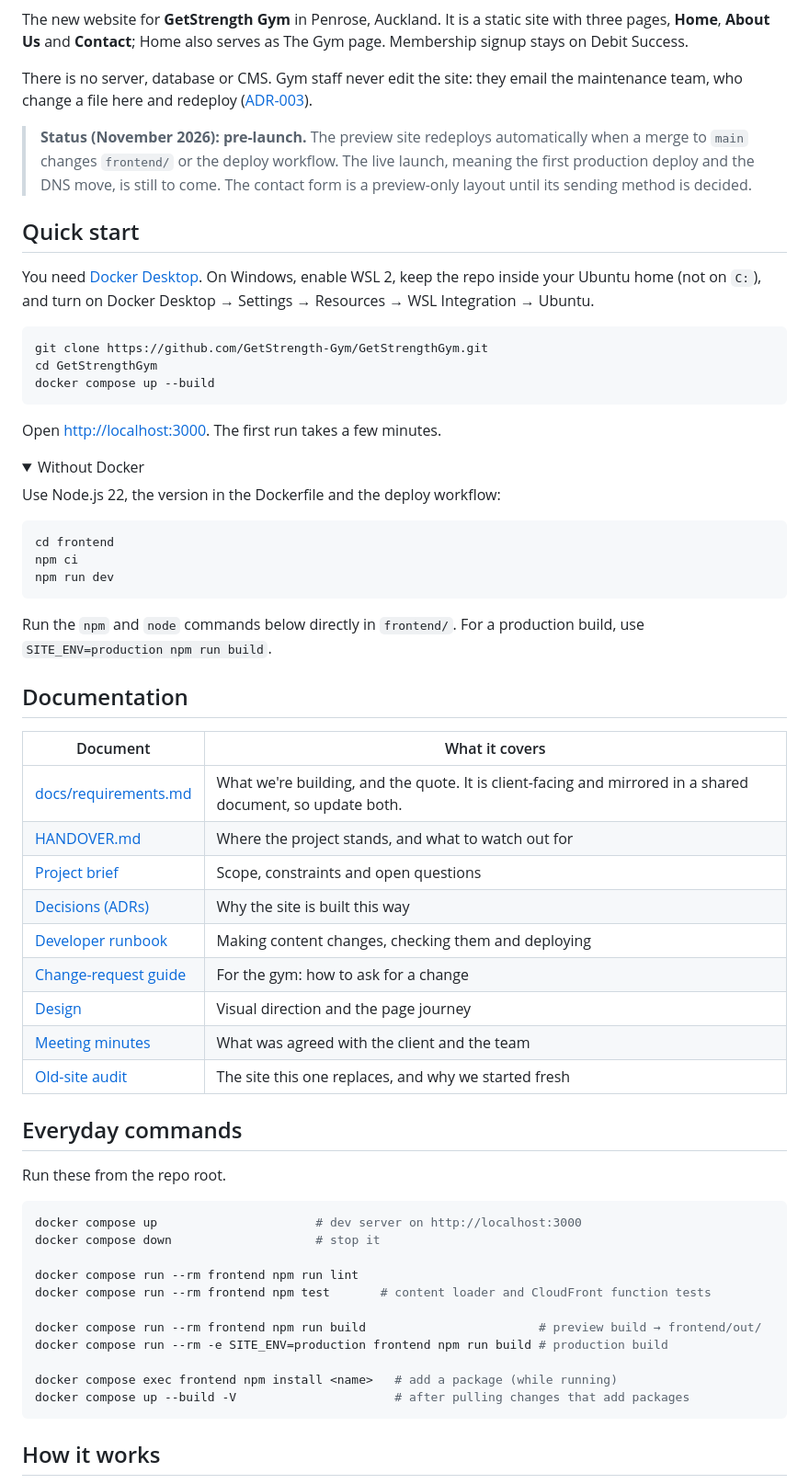
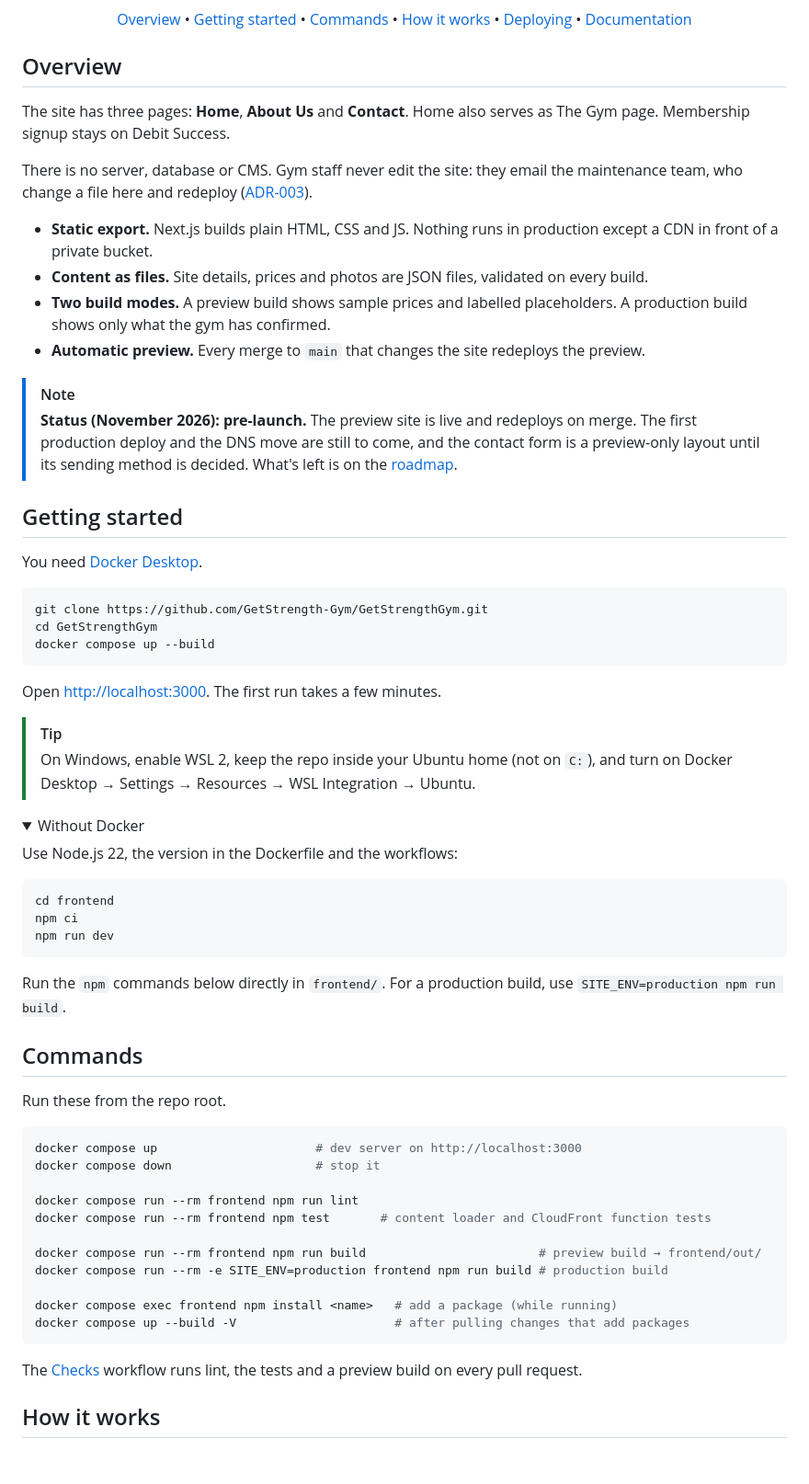
Before and after one commit to GetStrength-Gym/GetStrengthGym, a Markdown page: README.md, the part around one of its changes. Shown at 92% size. Rendered like a GitHub page; folded sections open; blank space fills up the shorter version.

````diff
--- a/README.md
+++ b/README.md
@@ -4,23 +13,35 @@
 [![License: MIT](https://img.shields.io/badge/license-MIT-blue.svg)](LICENSE)
 
-The new website for **GetStrength Gym** in Penrose, Auckland. It is a static site with three
-pages, **Home**, **About Us** and **Contact**; Home also serves as The Gym page. Membership
-signup stays on Debit Success.
+[Overview](#overview) • [Getting started](#getting-started) • [Commands](#commands) • [How it works](#how-it-works) • [Deploying](#deploying) • [Documentation](#documentation)
+
+</div>
+
+## Overview
+
+The site has three pages: **Home**, **About Us** and **Contact**. Home also serves as The
+Gym page. Membership signup stays on Debit Success.
 
 There is no server, database or CMS. Gym staff never edit the site: they email the
 maintenance team, who change a file here and redeploy
 ([ADR-003](docs/context/decisions/ADR-003-maintenance-team-editing.md)).
 
-> **Status (November 2026): pre-launch.** The preview site redeploys automatically when a
-> merge to `main` changes `frontend/` or the deploy workflow. The live launch, meaning the first production deploy
-> and the DNS move, is still to come. The contact form is a preview-only layout until its
-> sending method is decided.
+- **Static export.** Next.js builds plain HTML, CSS and JS. Nothing runs in production
+  except a CDN in front of a private bucket.
+- **Content as files.** Site details, prices and photos are JSON files, validated on every
+  build.
+- **Two build modes.** A preview build shows sample prices and labelled placeholders. A
+  production build shows only what the gym has confirmed.
+- **Automatic preview.** Every merge to `main` that changes the site redeploys the preview.
 
-## Quick start
+> [!NOTE]
+> **Status (November 2026): pre-launch.** The preview site is live and redeploys on merge.
+> The first production deploy and the DNS move are still to come, and the contact form is a
+> preview-only layout until its sending method is decided. What's left is on the
+> [roadmap](https://github.com/GetStrength-Gym/GetStrengthGym/wiki/Roadmap).
 
-You need [Docker Desktop](https://www.docker.com/products/docker-desktop/). On Windows,
-enable WSL 2, keep the repo inside your Ubuntu home (not on `C:`), and turn on
-Docker Desktop → Settings → Resources → WSL Integration → Ubuntu.
+## Getting started
+
+You need [Docker Desktop](https://www.docker.com/products/docker-desktop/).
 
 ```sh
 git clone https://github.com/GetStrength-Gym/GetStrengthGym.git
@@ -30,10 +51,14 @@ docker compose up --build
 
 Open <http://localhost:3000>. The first run takes a few minutes.
 
+> [!TIP]
+> On Windows, enable WSL 2, keep the repo inside your Ubuntu home (not on `C:`), and turn on
+> Docker Desktop → Settings → Resources → WSL Integration → Ubuntu.
+
 <details>
 <summary>Without Docker</summary>
 
-Use Node.js 22, the version in the Dockerfile and the deploy workflow:
+Use Node.js 22, the version in the Dockerfile and the workflows:
 
 ```sh
 cd frontend
@@ -41,25 +66,11 @@ npm ci
 npm run dev
 ```
 
-Run the `npm` and `node` commands below directly in `frontend/`. For a production build, use
+Run the `npm` commands below directly in `frontend/`. For a production build, use
 `SITE_ENV=production npm run build`.
 </details>
 
-## Documentation
-
-| Document | What it covers |
-|---|---|
-| [docs/requirements.md](docs/requirements.md) | What we're building, and the quote. It is client-facing and mirrored in a shared document, so update both. |
-| [HANDOVER.md](HANDOVER.md) | Where the project stands, and what to watch out for |
-| [Project brief](docs/context/project-brief.md) | Scope, constraints and open questions |
-| [Decisions (ADRs)](docs/context/decisions/README.md) | Why the site is built this way |
-| [Developer runbook](docs/maintenance/content-changes.md) | Making content changes, checking them and deploying |
-| [Change-request guide](docs/maintenance/change-request-guide.md) | For the gym: how to ask for a change |
-| [Design](docs/design/README.md) | Visual direction and the page journey |
-| [Meeting minutes](docs/meetings/README.md) | What was agreed with the client and the team |
-| [Old-site audit](docs/context/current-site-audit.md) | The site this one replaces, and why we started fresh |
-
-## Everyday commands
+## Commands
 
 Run these from the repo root.
 
@@ -77,5 +88,8 @@ docker compose exec frontend npm install <name>   # add a package (while running
 docker compose up --build -V                      # after pulling changes that add packages
 ```
 
+The [Checks](.github/workflows/checks.yml) workflow runs lint, the tests and a preview build
+on every pull request.
+
 ## How it works
 
````
Also changed, not shown: other parts of README.md (+37 -37 lines), CONTRIBUTING.md (added, +34 -0 lines), docs/README.md (added, +54 -0 lines), docs/context/glossary.md (+14 -3 lines), docs/maintenance/content-changes.md (+1 -0 lines), docs/diagrams/deploy-pipeline.png, docs/diagrams/request-path.png, 1 other file.
